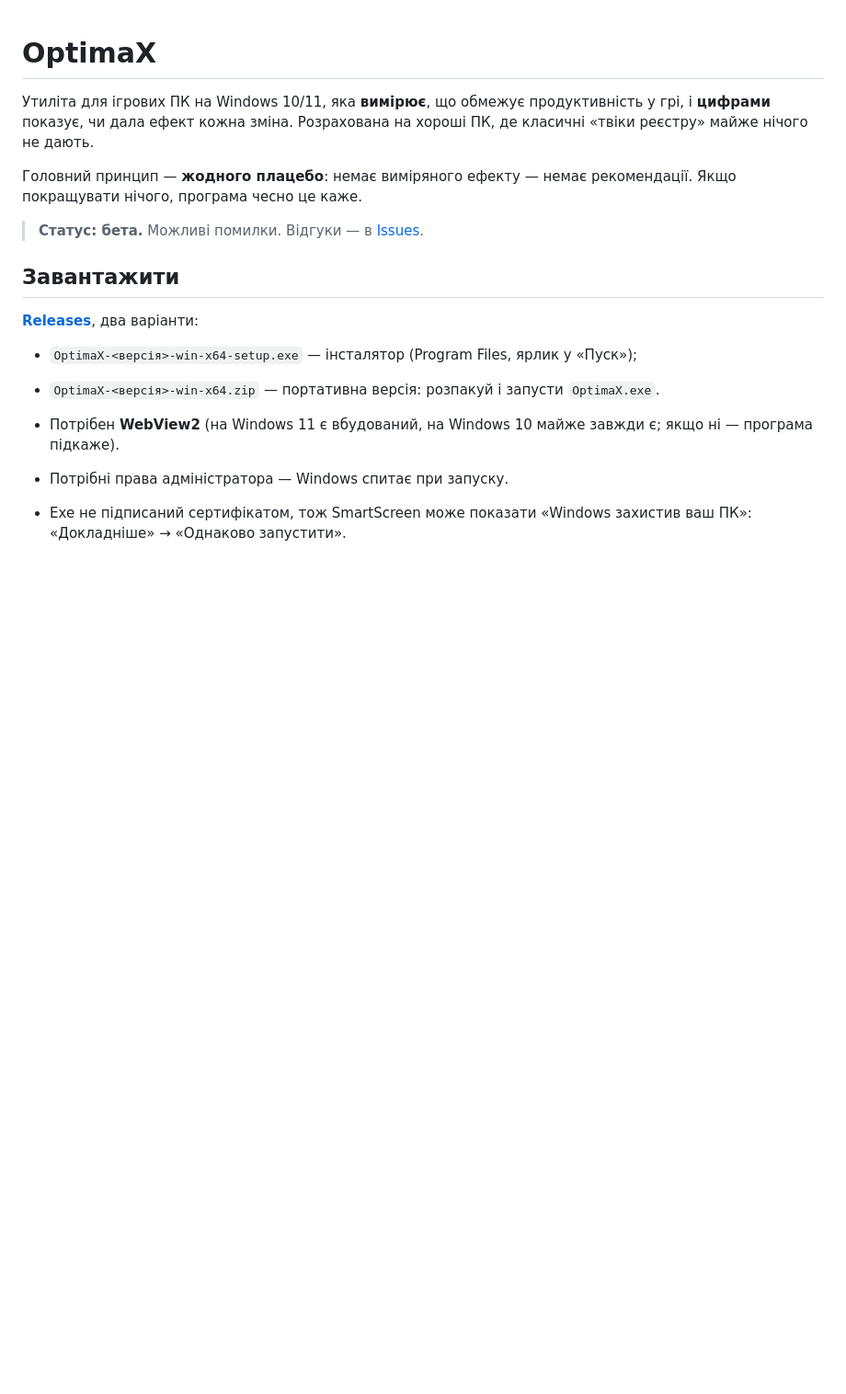
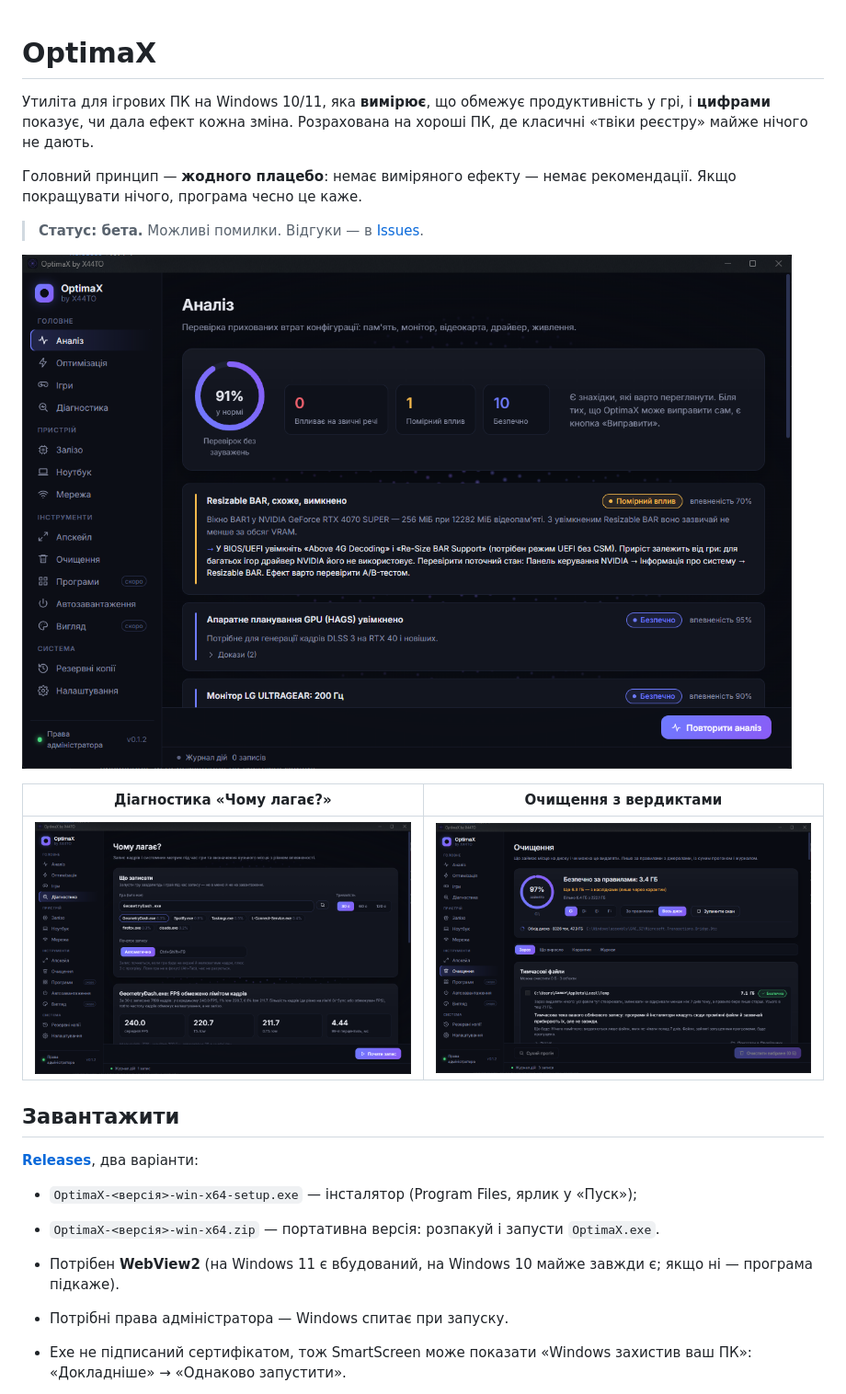
Before and after one commit to VoroN5k/OptimaX, a Markdown page: README.md, the part around the change. Shown at 92% size. GitHub-like rendering; pictures changed too: docs/screenshots/analysis.png (added), docs/screenshots/cleanup.png (added), docs/screenshots/diagnosis.png (added); blank space fills up the shorter version.

Commit message:
docs: add app screenshots to README

```diff
--- a/README.md
+++ b/README.md
@@ -8,6 +8,12 @@
 Якщо покращувати нічого, програма чесно це каже.
 
 > **Статус: бета.** Можливі помилки. Відгуки — в [Issues](../../issues).
+
+![Аналіз конфігурації: прихованих втрат немає, одна знахідка з порадою](docs/screenshots/analysis.png)
+
+| Діагностика «Чому лагає?» | Очищення з вердиктами |
+|---|---|
+| ![Запис гри: середній FPS, 1% і 0.1% low, вердикт — FPS обмежено лімітом кадрів](docs/screenshots/diagnosis.png) | ![Очищення: що безпечно видалити за правилами, що лише через карантин](docs/screenshots/cleanup.png) |
 
 ## Завантажити
 
```
